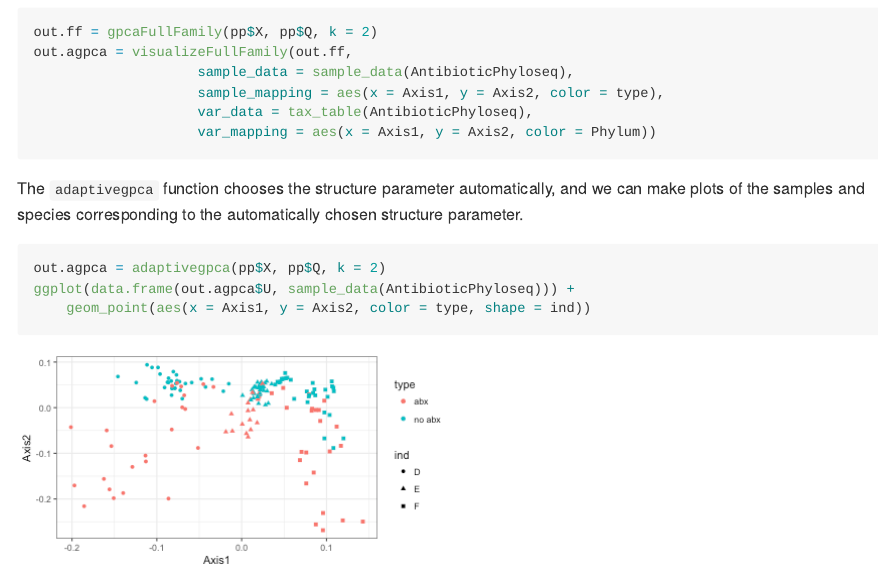
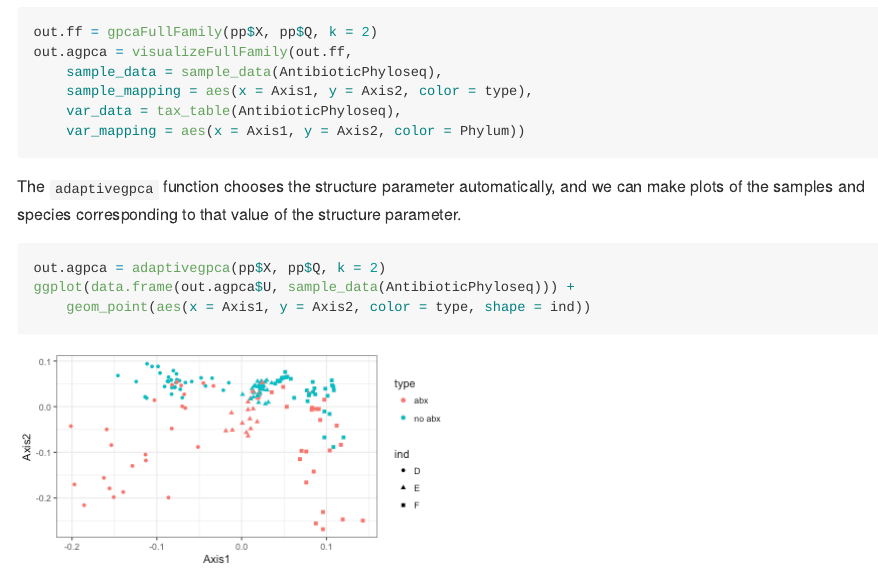
Before and after one commit to jfukuyama/adaptiveGPCA, an R Markdown document (index.Rmd): the page in a window 1100 px wide, from 1120 px down before the commit and from 1010 px down after it, so that both start at the same text. The pictures show the output file index.md that the author committed with the source, drawn offline in the style of GitHub.

Commit message:
change spacing

````diff
--- a/index.Rmd
+++ b/index.Rmd
@@ -38,13 +38,13 @@ The next command creates a sequence of ordinations with a range of values for th
 ```{r, eval = FALSE}
 out.ff = gpcaFullFamily(pp$X, pp$Q, k = 2)
 out.agpca = visualizeFullFamily(out.ff,
-                    sample_data = sample_data(AntibioticPhyloseq),
-                    sample_mapping = aes(x = Axis1, y = Axis2, color = type),
-                    var_data = tax_table(AntibioticPhyloseq),
-                    var_mapping = aes(x = Axis1, y = Axis2, color = Phylum))
+    sample_data = sample_data(AntibioticPhyloseq),
+    sample_mapping = aes(x = Axis1, y = Axis2, color = type),
+    var_data = tax_table(AntibioticPhyloseq),
+    var_mapping = aes(x = Axis1, y = Axis2, color = Phylum))
 ```
 
-The `adaptivegpca` function chooses the structure parameter automatically, and we can make plots of the samples and species corresponding to the automatically chosen structure parameter.
+The `adaptivegpca` function chooses the structure parameter automatically, and we can make plots of the samples and species corresponding to that value of the structure parameter.
 ```{r fig.width=6, fig.height=3}
 out.agpca = adaptivegpca(pp$X, pp$Q, k = 2)
 ggplot(data.frame(out.agpca$U, sample_data(AntibioticPhyloseq))) +
````
Also changed, not shown: index.md.
